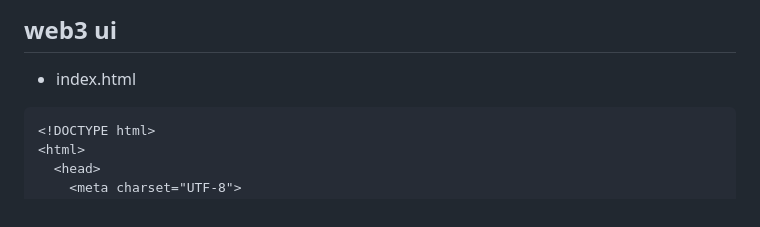
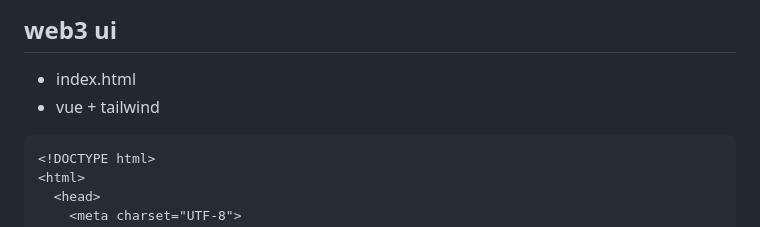
Before and after one commit to mosi-arch/archive-sol, a Markdown page: Simulations/Proof of Exist/readme.md, the part around the change. Rendered like a GitHub page.

````diff
--- a/Simulations/Proof of Exist/readme.md
+++ b/Simulations/Proof of Exist/readme.md
@@ -16,6 +16,7 @@ in this *industry* (decentralized world) we need to **proof* anything before cal
 ## web3 ui
 
 - index.html
+- vue + tailwind
 ```html
 <!DOCTYPE html>
 <html>
````
